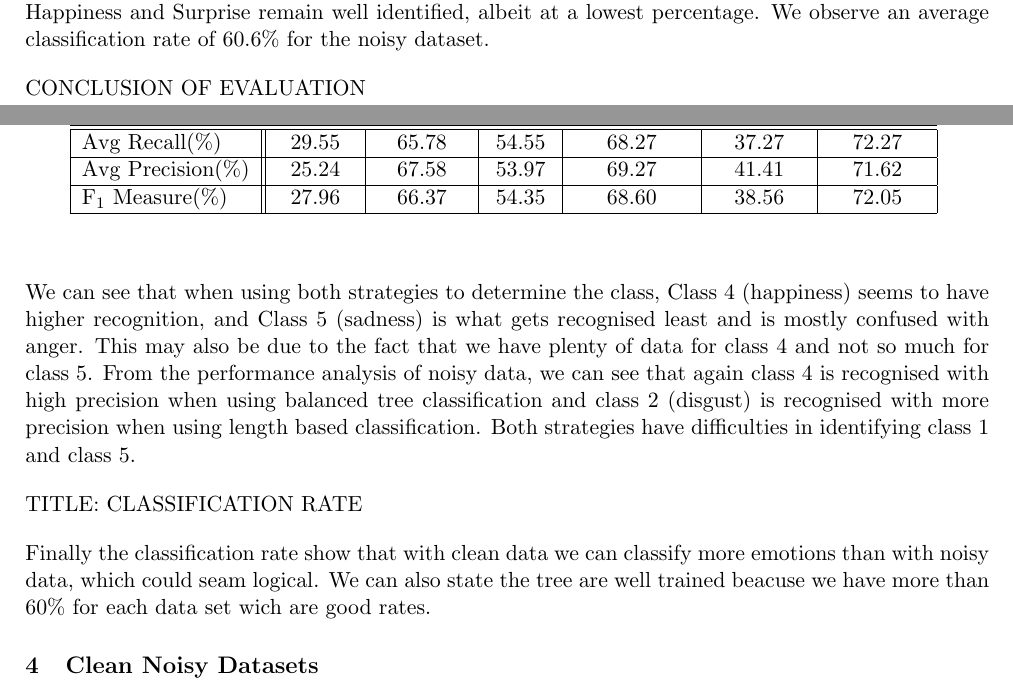
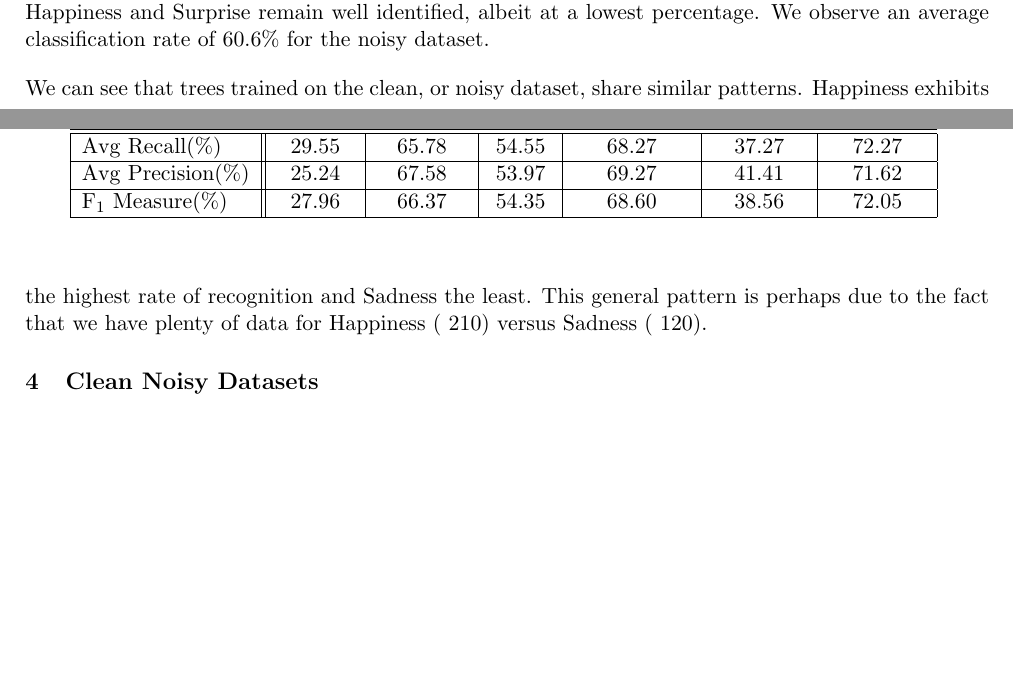
Before and after one commit to malonaz/ml_emotion_recognition, a LaTeX document (report/report.tex, which reads report/evaluation.tex): two parts of pages 3 and 4 of 5, joined at a grey line, cut so that both start at the same text, the shorter picture padded with empty space. Compiled offline with pdfLaTeX.

Commit message:
finished evaluation conclusion

```diff
--- a/report/evaluation.tex
+++ b/report/evaluation.tex
@@ -46,12 +46,6 @@ Happiness and Surprise remain well identified, albeit at a lowest percentage.
 We observe an average classification rate of 60.6\% for the noisy dataset.
 
 
-CONCLUSION OF EVALUATION
-
-We can see that when using both strategies to determine the class, Class 4 (happiness) seems to have higher recognition, and Class 5 (sadness) is what gets recognised least and is mostly confused with anger. This may also be due to the fact that we have plenty of data for class 4 and not so much for class 5.
-From the performance analysis of noisy data, we can see that again class 4 is recognised with high precision when using balanced tree classification and class 2 (disgust) is recognised with more precision when using length based classification. Both strategies have difficulties in identifying class 1 and class 5.
-
-TITLE: CLASSIFICATION RATE
-
-Finally the classification rate show that with clean data we can classify more emotions than with noisy data, which could seam logical.
-We can also state the tree are well trained beacuse we have more than 60\% for each data set wich are good rates.
+We can see that trees trained on the clean, or noisy dataset, share similar patterns.
+Happiness exhibits the highest rate of recognition and Sadness the least.
+This general pattern is perhaps due to the fact that we have plenty of data for Happiness (~210) versus Sadness (~120).
```
